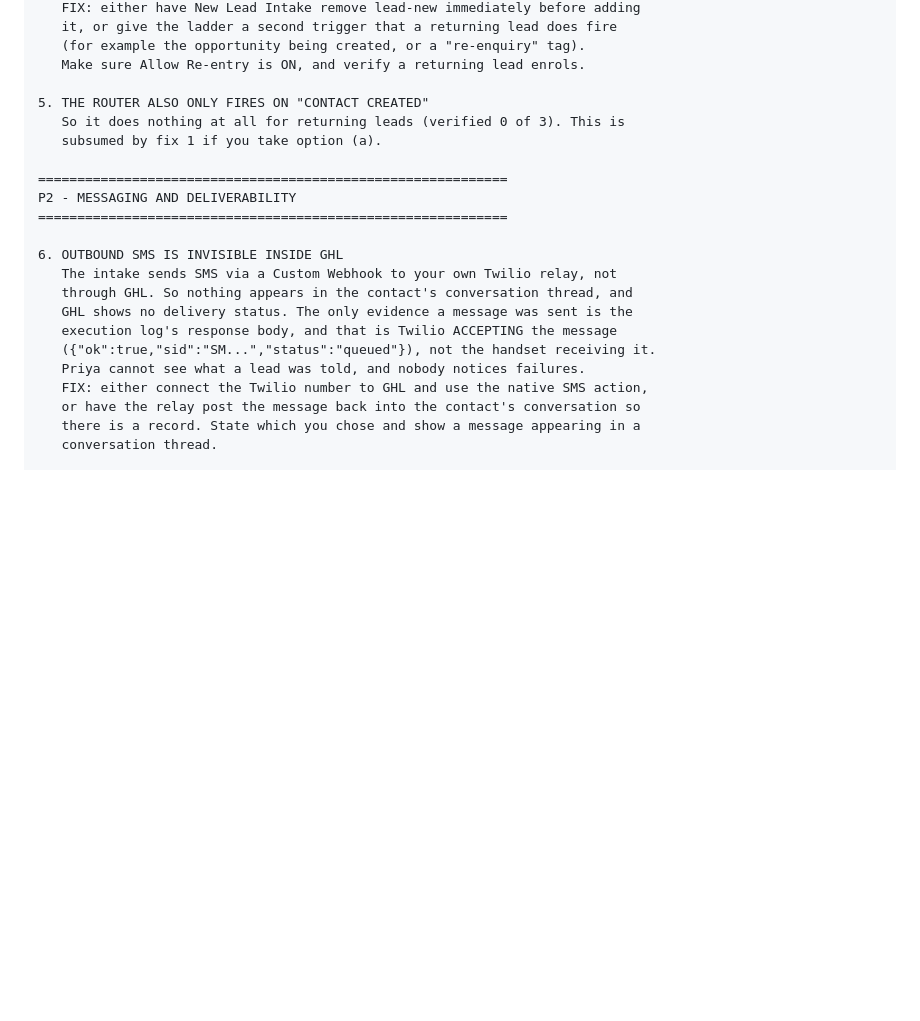
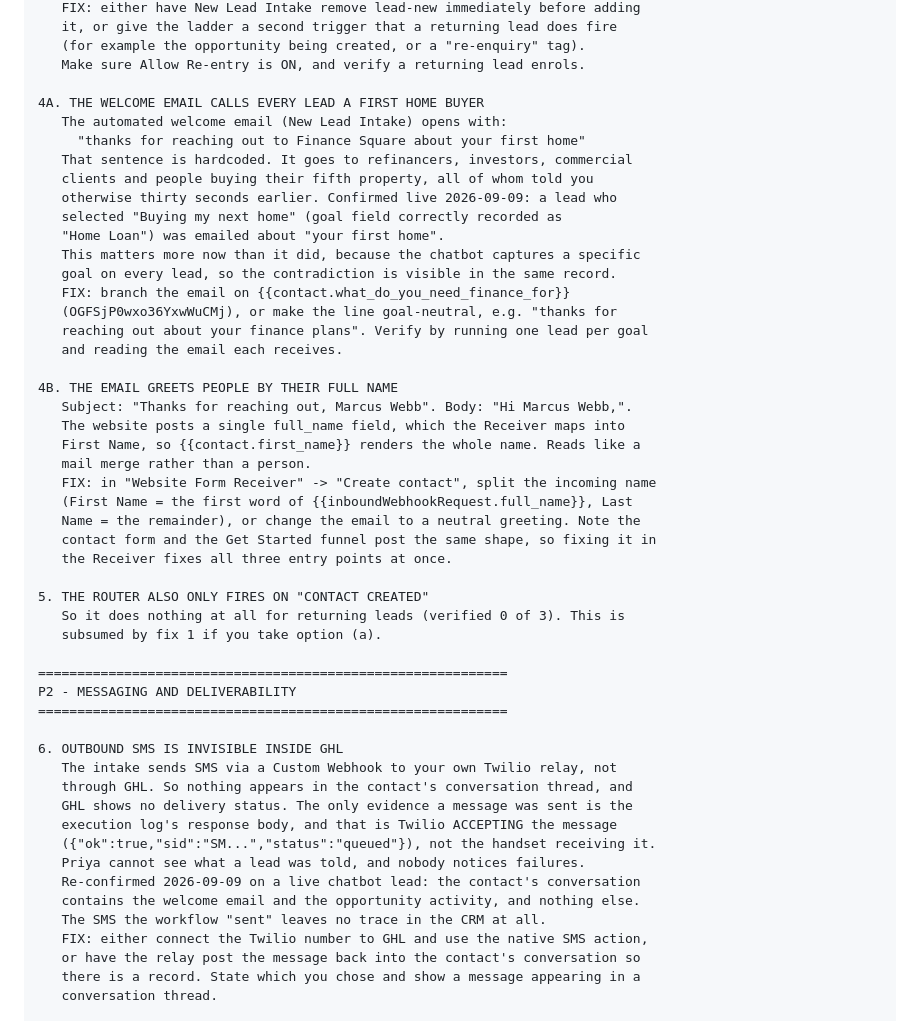
Before and after one commit to FNSQSAAD/ADVISORY, a Markdown page: docs/GHL-FIXES.md, the part around the change. Drawn GitHub-style; blank space fills up the shorter version.

Commit message:
Two more GHL defects found by a live chatbot lead test
4A. The welcome email hardcodes 'about your first home' and goes to every
lead regardless of goal. Confirmed: a lead who chose 'Buying my next home',
recorded correctly as goal 'Home Loan', was emailed about their first home.

4B. The email greets people by their full name ('Hi Marcus Webb,') because
the site posts one full_name field that the Receiver maps into First Name.
Fixing the split in the Receiver fixes all three entry points.

Also re-confirmed item 6 live: the contact's conversation holds the welcome
email and the opportunity activity and nothing else. The SMS the workflow
sent leaves no trace in the CRM.

Co-Authored-By: Claude Opus 5 <noreply@anthropic.com>

```diff
--- a/docs/GHL-FIXES.md
+++ b/docs/GHL-FIXES.md
@@ -114,6 +114,32 @@ P1 - FOLLOW-UP GAPS
    (for example the opportunity being created, or a "re-enquiry" tag).
    Make sure Allow Re-entry is ON, and verify a returning lead enrols.
 
+4A. THE WELCOME EMAIL CALLS EVERY LEAD A FIRST HOME BUYER
+   The automated welcome email (New Lead Intake) opens with:
+     "thanks for reaching out to Finance Square about your first home"
+   That sentence is hardcoded. It goes to refinancers, investors, commercial
+   clients and people buying their fifth property, all of whom told you
+   otherwise thirty seconds earlier. Confirmed live 2026-09-09: a lead who
+   selected "Buying my next home" (goal field correctly recorded as
+   "Home Loan") was emailed about "your first home".
+   This matters more now than it did, because the chatbot captures a specific
+   goal on every lead, so the contradiction is visible in the same record.
+   FIX: branch the email on {{contact.what_do_you_need_finance_for}}
+   (OGFSjP0wxo36YxwWuCMj), or make the line goal-neutral, e.g. "thanks for
+   reaching out about your finance plans". Verify by running one lead per goal
+   and reading the email each receives.
+
+4B. THE EMAIL GREETS PEOPLE BY THEIR FULL NAME
+   Subject: "Thanks for reaching out, Marcus Webb". Body: "Hi Marcus Webb,".
+   The website posts a single full_name field, which the Receiver maps into
+   First Name, so {{contact.first_name}} renders the whole name. Reads like a
+   mail merge rather than a person.
+   FIX: in "Website Form Receiver" -> "Create contact", split the incoming name
+   (First Name = the first word of {{inboundWebhookRequest.full_name}}, Last
+   Name = the remainder), or change the email to a neutral greeting. Note the
+   contact form and the Get Started funnel post the same shape, so fixing it in
+   the Receiver fixes all three entry points at once.
+
 5. THE ROUTER ALSO ONLY FIRES ON "CONTACT CREATED"
    So it does nothing at all for returning leads (verified 0 of 3). This is
    subsumed by fix 1 if you take option (a).
@@ -129,6 +155,9 @@ P2 - MESSAGING AND DELIVERABILITY
    execution log's response body, and that is Twilio ACCEPTING the message
    ({"ok":true,"sid":"SM...","status":"queued"}), not the handset receiving it.
    Priya cannot see what a lead was told, and nobody notices failures.
+   Re-confirmed 2026-09-09 on a live chatbot lead: the contact's conversation
+   contains the welcome email and the opportunity activity, and nothing else.
+   The SMS the workflow "sent" leaves no trace in the CRM at all.
    FIX: either connect the Twilio number to GHL and use the native SMS action,
    or have the relay post the message back into the contact's conversation so
    there is a record. State which you chose and show a message appearing in a
```
